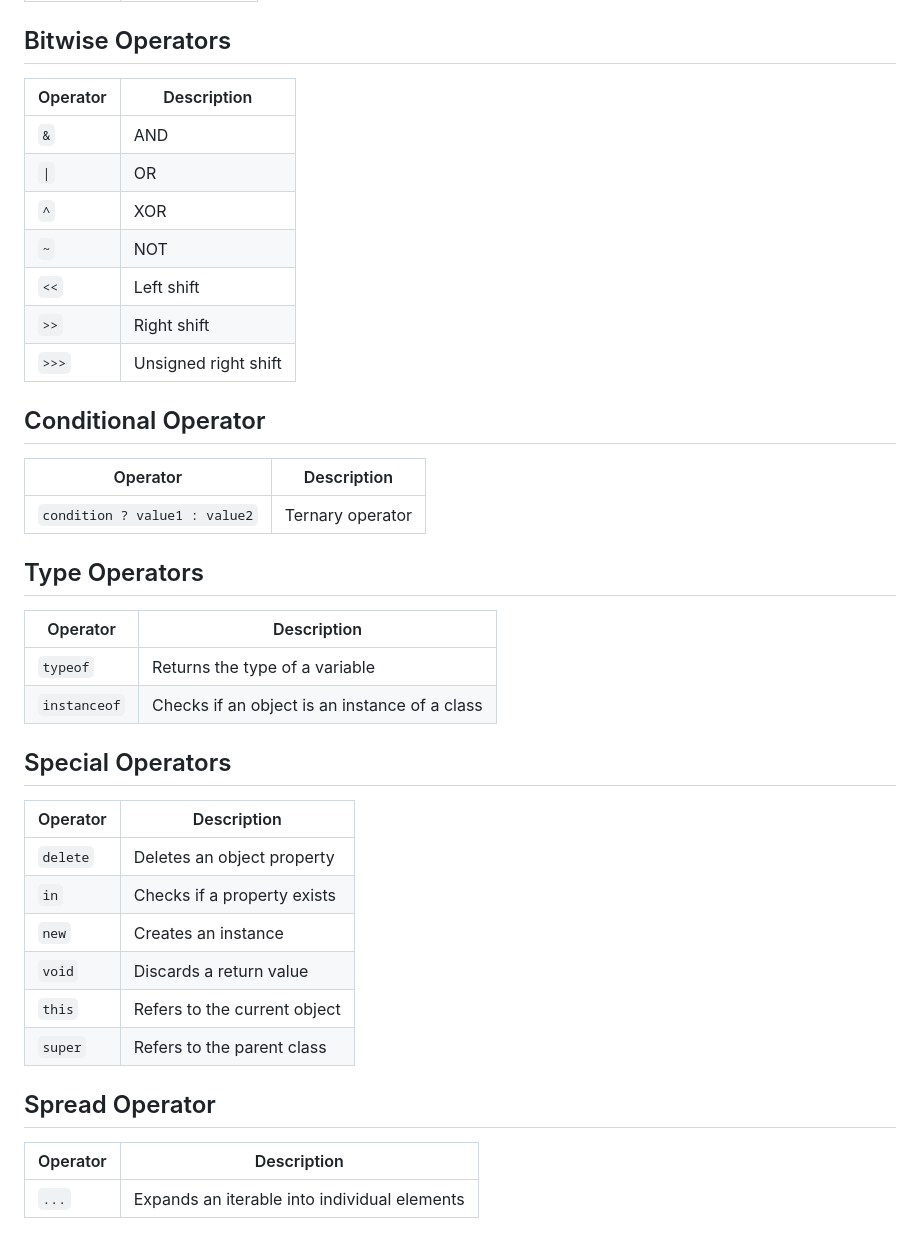
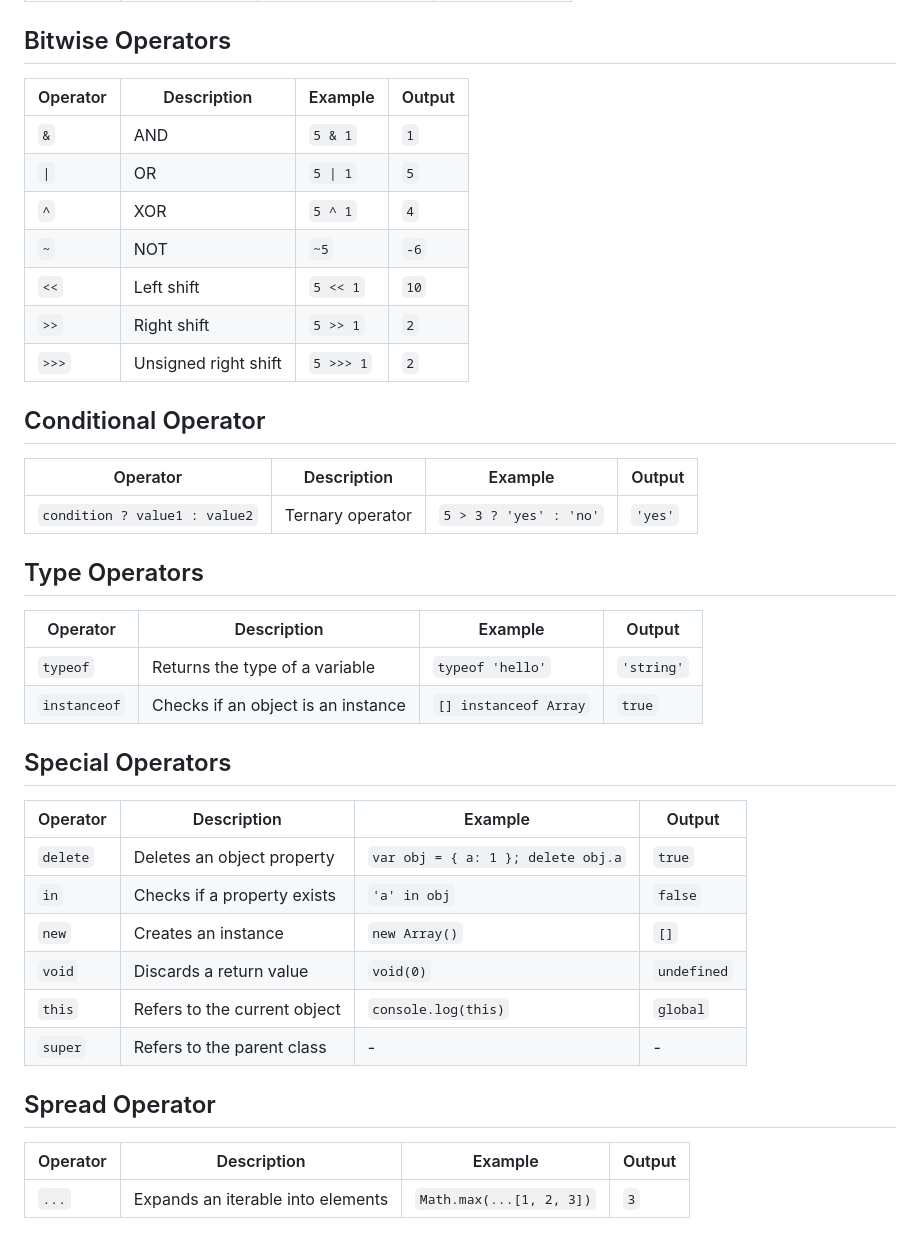
Before and after one commit to shazaib491/js-Tut, a Markdown page: operators/operator.md, the part around one of its changes. Rendered like a GitHub page.

```diff
--- a/operators/operator.md
+++ b/operators/operator.md
@@ -56,42 +56,42 @@ This document lists the various operators used in JavaScript, categorized by typ
 
 ## Bitwise Operators
 
-| Operator | Description          |
-|----------|----------------------|
-| `&`      | AND                  |
-| `\|`     | OR                   |
-| `^`      | XOR                  |
-| `~`      | NOT                  |
-| `<<`     | Left shift           |
-| `>>`     | Right shift          |
-| `>>>`    | Unsigned right shift |
+| Operator | Description          | Example       | Output |
+|----------|----------------------|---------------|--------|
+| `&`      | AND                  | `5 & 1`       | `1`    |
+| `\|`     | OR                   | `5 \| 1`      | `5`    |
+| `^`      | XOR                  | `5 ^ 1`       | `4`    |
+| `~`      | NOT                  | `~5`          | `-6`   |
+| `<<`     | Left shift           | `5 << 1`      | `10`   |
+| `>>`     | Right shift          | `5 >> 1`      | `2`    |
+| `>>>`    | Unsigned right shift | `5 >>> 1`     | `2`    |
 
 ## Conditional Operator
 
-| Operator                      | Description                                   |
-|-------------------------------|-----------------------------------------------|
-| `condition ? value1 : value2` | Ternary operator                              |
+| Operator                      | Description    | Example                    | Output     |
+|-------------------------------|----------------|----------------------------|------------|
+| `condition ? value1 : value2` | Ternary operator | `5 > 3 ? 'yes' : 'no'`      | `'yes'`    |
 
 ## Type Operators
 
-| Operator     | Description                                         |
-|--------------|-----------------------------------------------------|
-| `typeof`     | Returns the type of a variable                      |
-| `instanceof` | Checks if an object is an instance of a class       |
+| Operator     | Description                         | Example           | Output       |
+|--------------|-------------------------------------|-------------------|--------------|
+| `typeof`     | Returns the type of a variable      | `typeof 'hello'`  | `'string'`   |
+| `instanceof` | Checks if an object is an instance  | `[] instanceof Array` | `true` |
 
 ## Special Operators
 
-| Operator | Description                    |
-|----------|--------------------------------|
-| `delete` | Deletes an object property     |
-| `in`     | Checks if a property exists    |
-| `new`    | Creates an instance            |
-| `void`   | Discards a return value        |
-| `this`   | Refers to the current object   |
-| `super`  | Refers to the parent class     |
+| Operator | Description                    | Example             | Output     |
+|----------|--------------------------------|---------------------|------------|
+| `delete` | Deletes an object property     | `var obj = { a: 1 }; delete obj.a` | `true` |
+| `in`     | Checks if a property exists    | `'a' in obj`        | `false`    |
+| `new`    | Creates an instance            | `new Array()`       | `[]`       |
+| `void`   | Discards a return value        | `void(0)`           | `undefined`|
+| `this`   | Refers to the current object   | `console.log(this)` | `global`   |
+| `super`  | Refers to the parent class     | -                   | -          |
 
 ## Spread Operator
 
-| Operator | Description                                        |
-|----------|----------------------------------------------------|
-| `...`    | Expands an iterable into individual elements       |
+| Operator | Description                           | Example                       | Output          |
+|----------|---------------------------------------|-------------------------------|-----------------|
+| `...`    | Expands an iterable into elements     | `Math.max(...[1, 2, 3])`      | `3`             |
```
Also changed, not shown: other parts of operators/operator.md (+38 -38 lines).
